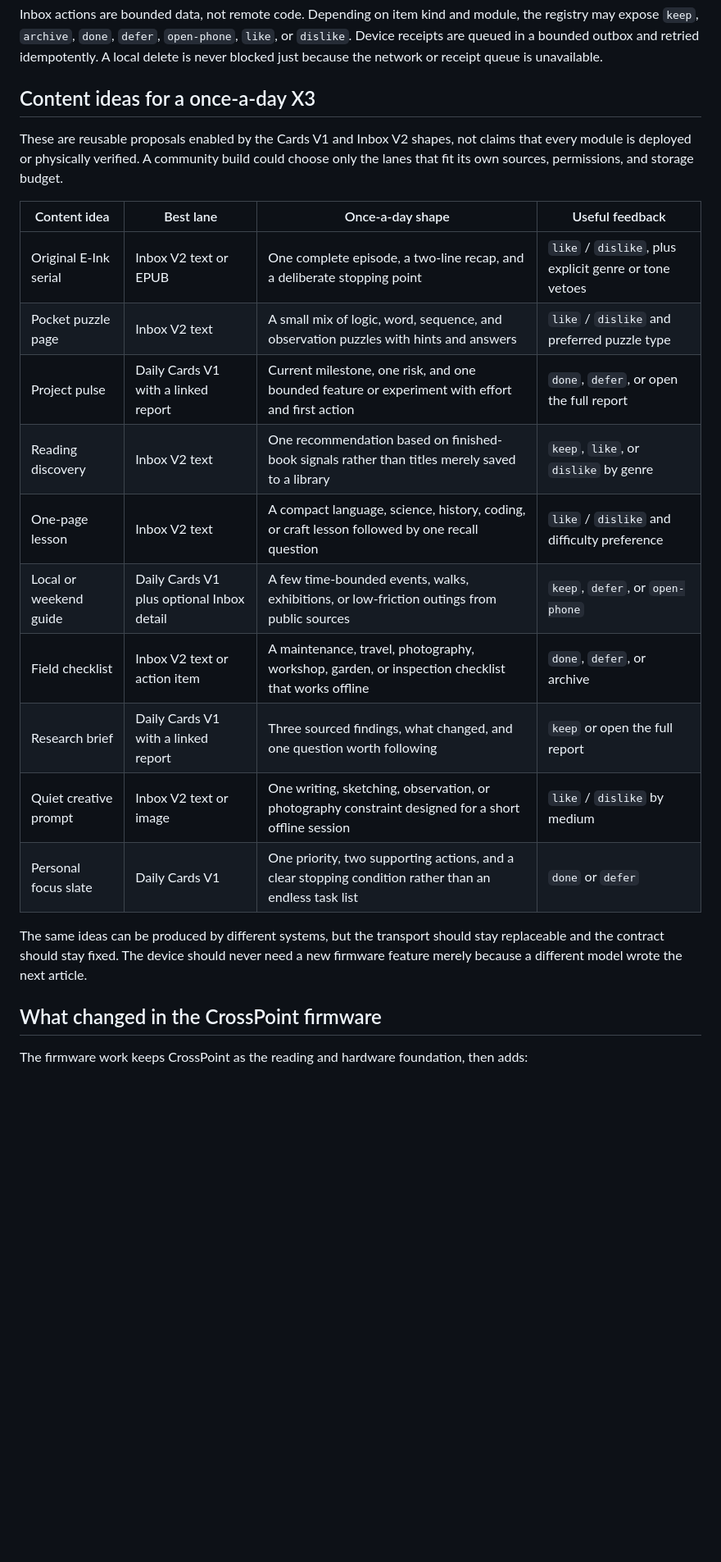
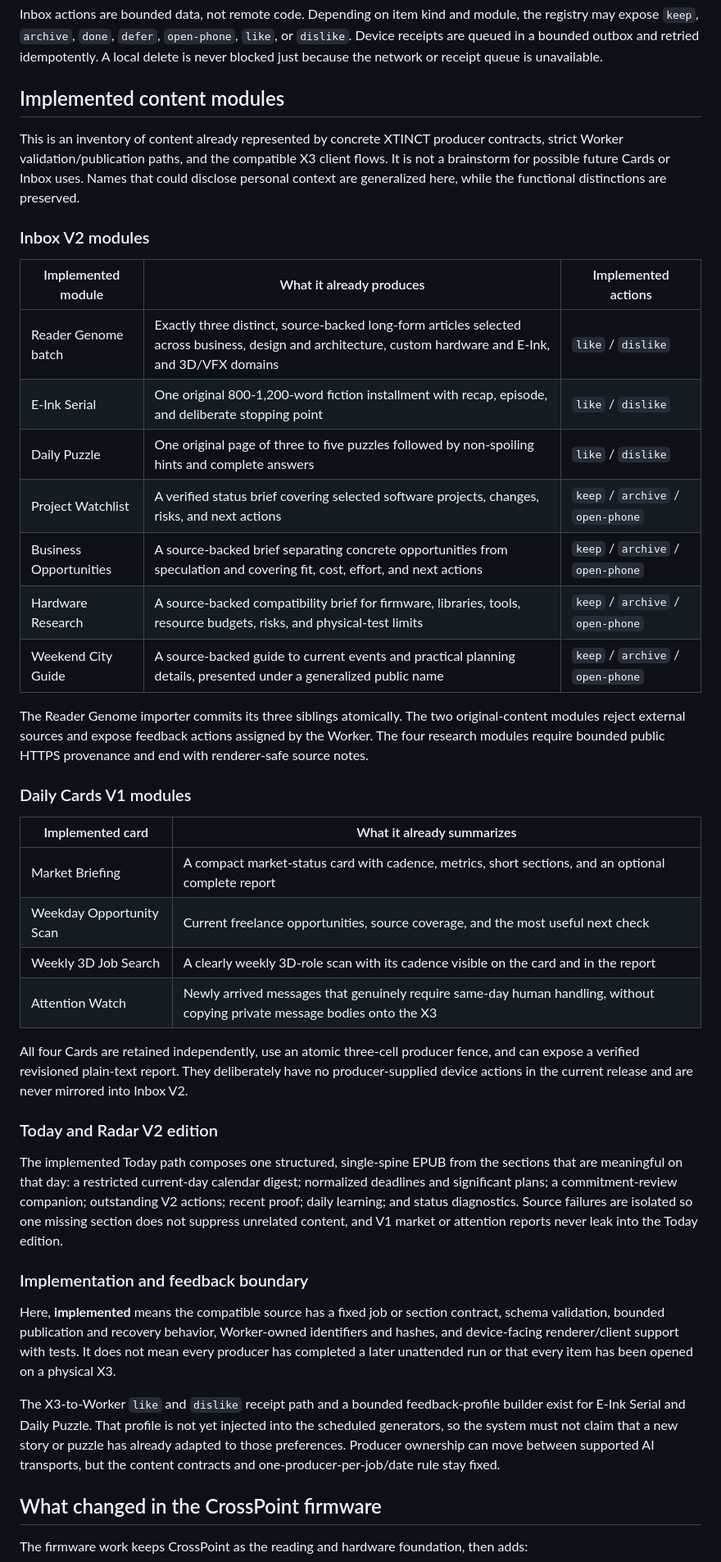
Before and after one commit to RO11/x3-preview-qa-lab, a Markdown page: docs/AI_FED_CROSSPOINT_PIPELINE.md, the part around the change. Shown at 82% size. Rendered like a GitHub page; blank space fills up the shorter version.

```diff
--- a/docs/AI_FED_CROSSPOINT_PIPELINE.md
+++ b/docs/AI_FED_CROSSPOINT_PIPELINE.md
@@ -205,24 +205,44 @@ The X3 requests cursor-ordered pages of at most 16 changes. It downloads artifac
 
 Inbox actions are bounded data, not remote code. Depending on item kind and module, the registry may expose `keep`, `archive`, `done`, `defer`, `open-phone`, `like`, or `dislike`. Device receipts are queued in a bounded outbox and retried idempotently. A local delete is never blocked just because the network or receipt queue is unavailable.
 
-## Content ideas for a once-a-day X3
+## Implemented content modules
 
-These are reusable proposals enabled by the Cards V1 and Inbox V2 shapes, not claims that every module is deployed or physically verified. A community build could choose only the lanes that fit its own sources, permissions, and storage budget.
+This is an inventory of content already represented by concrete XTINCT producer contracts, strict Worker validation/publication paths, and the compatible X3 client flows. It is not a brainstorm for possible future Cards or Inbox uses. Names that could disclose personal context are generalized here, while the functional distinctions are preserved.
 
-| Content idea | Best lane | Once-a-day shape | Useful feedback |
-|---|---|---|---|
-| Original E-Ink serial | Inbox V2 text or EPUB | One complete episode, a two-line recap, and a deliberate stopping point | `like` / `dislike`, plus explicit genre or tone vetoes |
-| Pocket puzzle page | Inbox V2 text | A small mix of logic, word, sequence, and observation puzzles with hints and answers | `like` / `dislike` and preferred puzzle type |
-| Project pulse | Daily Cards V1 with a linked report | Current milestone, one risk, and one bounded feature or experiment with effort and first action | `done`, `defer`, or open the full report |
-| Reading discovery | Inbox V2 text | One recommendation based on finished-book signals rather than titles merely saved to a library | `keep`, `like`, or `dislike` by genre |
-| One-page lesson | Inbox V2 text | A compact language, science, history, coding, or craft lesson followed by one recall question | `like` / `dislike` and difficulty preference |
-| Local or weekend guide | Daily Cards V1 plus optional Inbox detail | A few time-bounded events, walks, exhibitions, or low-friction outings from public sources | `keep`, `defer`, or `open-phone` |
-| Field checklist | Inbox V2 text or action item | A maintenance, travel, photography, workshop, garden, or inspection checklist that works offline | `done`, `defer`, or archive |
-| Research brief | Daily Cards V1 with a linked report | Three sourced findings, what changed, and one question worth following | `keep` or open the full report |
-| Quiet creative prompt | Inbox V2 text or image | One writing, sketching, observation, or photography constraint designed for a short offline session | `like` / `dislike` by medium |
-| Personal focus slate | Daily Cards V1 | One priority, two supporting actions, and a clear stopping condition rather than an endless task list | `done` or `defer` |
+### Inbox V2 modules
 
-The same ideas can be produced by different systems, but the transport should stay replaceable and the contract should stay fixed. The device should never need a new firmware feature merely because a different model wrote the next article.
+| Implemented module | What it already produces | Implemented actions |
+|---|---|---|
+| Reader Genome batch | Exactly three distinct, source-backed long-form articles selected across business, design and architecture, custom hardware and E-Ink, and 3D/VFX domains | `like` / `dislike` |
+| E-Ink Serial | One original 800-1,200-word fiction installment with recap, episode, and deliberate stopping point | `like` / `dislike` |
+| Daily Puzzle | One original page of three to five puzzles followed by non-spoiling hints and complete answers | `like` / `dislike` |
+| Project Watchlist | A verified status brief covering selected software projects, changes, risks, and next actions | `keep` / `archive` / `open-phone` |
+| Business Opportunities | A source-backed brief separating concrete opportunities from speculation and covering fit, cost, effort, and next actions | `keep` / `archive` / `open-phone` |
+| Hardware Research | A source-backed compatibility brief for firmware, libraries, tools, resource budgets, risks, and physical-test limits | `keep` / `archive` / `open-phone` |
+| Weekend City Guide | A source-backed guide to current events and practical planning details, presented under a generalized public name | `keep` / `archive` / `open-phone` |
+
+The Reader Genome importer commits its three siblings atomically. The two original-content modules reject external sources and expose feedback actions assigned by the Worker. The four research modules require bounded public HTTPS provenance and end with renderer-safe source notes.
+
+### Daily Cards V1 modules
+
+| Implemented card | What it already summarizes |
+|---|---|
+| Market Briefing | A compact market-status card with cadence, metrics, short sections, and an optional complete report |
+| Weekday Opportunity Scan | Current freelance opportunities, source coverage, and the most useful next check |
+| Weekly 3D Job Search | A clearly weekly 3D-role scan with its cadence visible on the card and in the report |
+| Attention Watch | Newly arrived messages that genuinely require same-day human handling, without copying private message bodies onto the X3 |
+
+All four Cards are retained independently, use an atomic three-cell producer fence, and can expose a verified revisioned plain-text report. They deliberately have no producer-supplied device actions in the current release and are never mirrored into Inbox V2.
+
+### Today and Radar V2 edition
+
+The implemented Today path composes one structured, single-spine EPUB from the sections that are meaningful on that day: a restricted current-day calendar digest; normalized deadlines and significant plans; a commitment-review companion; outstanding V2 actions; recent proof; daily learning; and status diagnostics. Source failures are isolated so one missing section does not suppress unrelated content, and V1 market or attention reports never leak into the Today edition.
+
+### Implementation and feedback boundary
+
+Here, **implemented** means the compatible source has a fixed job or section contract, schema validation, bounded publication and recovery behavior, Worker-owned identifiers and hashes, and device-facing renderer/client support with tests. It does not mean every producer has completed a later unattended run or that every item has been opened on a physical X3.
+
+The X3-to-Worker `like` and `dislike` receipt path and a bounded feedback-profile builder exist for E-Ink Serial and Daily Puzzle. That profile is not yet injected into the scheduled generators, so the system must not claim that a new story or puzzle has already adapted to those preferences. Producer ownership can move between supported AI transports, but the content contracts and one-producer-per-job/date rule stay fixed.
 
 ## What changed in the CrossPoint firmware
 
```
Also changed, not shown: README.md (+1 -1 lines).
